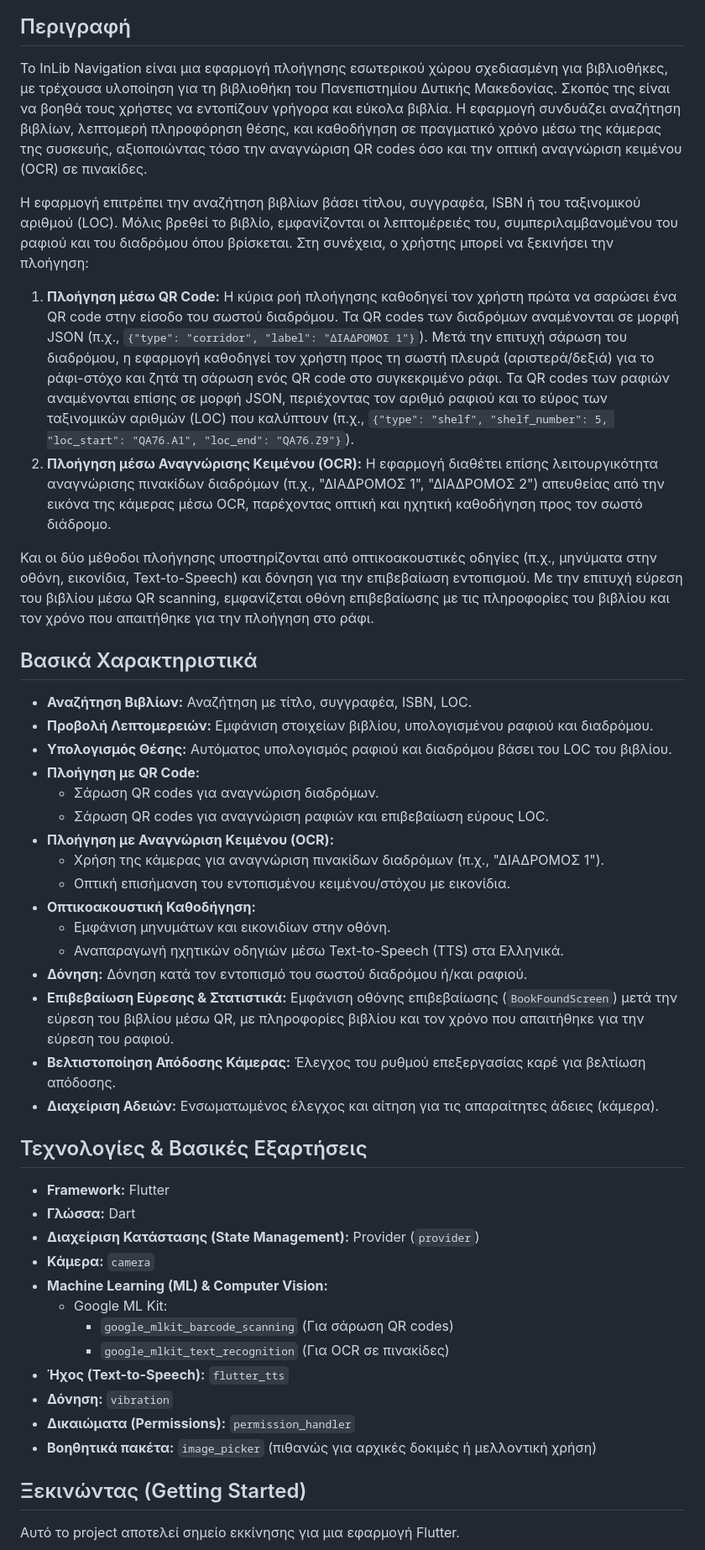
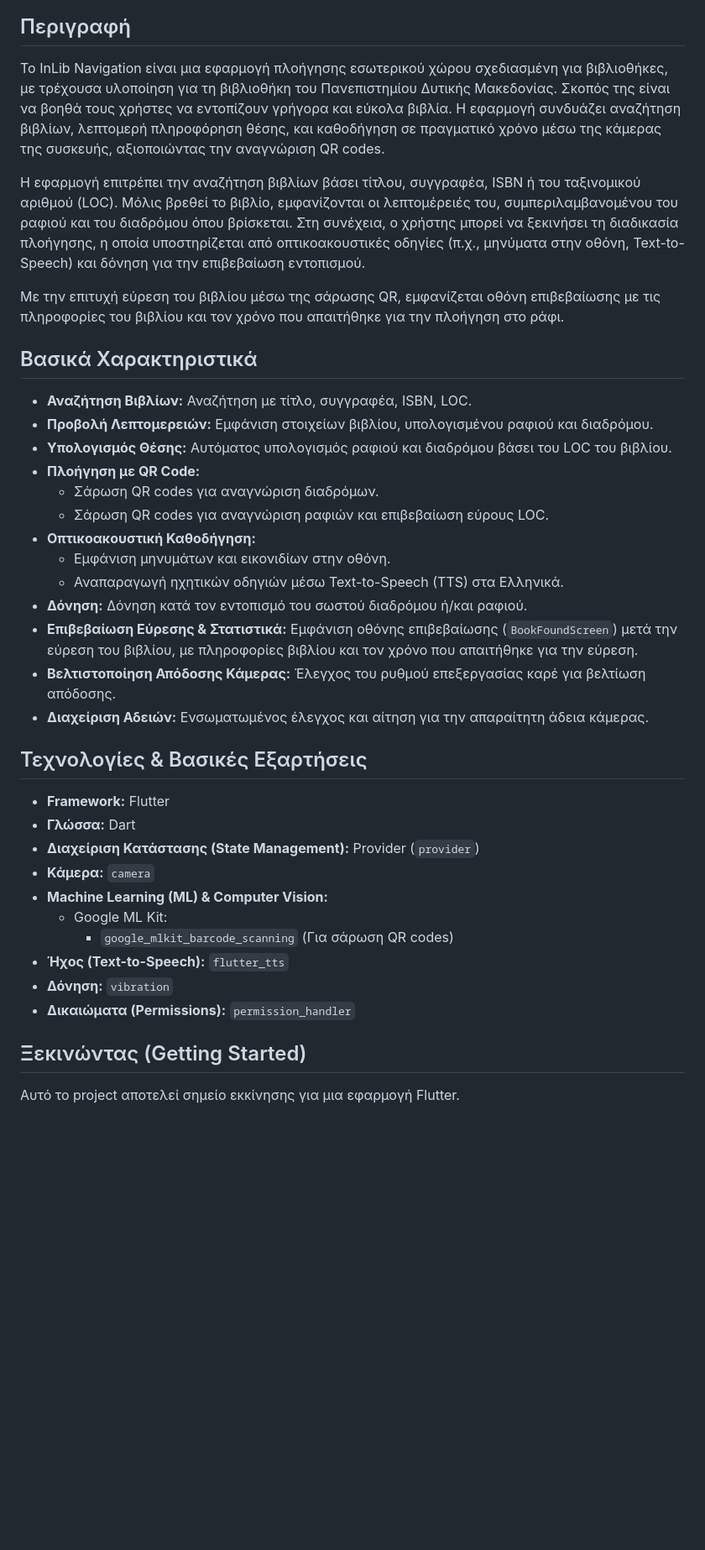
Before and after one commit to flyefta/inlib_nav, a Markdown page: README.md, the part around the change printed below. Shown: that part at 84% size. GitHub-like rendering; blank space fills up the shorter version.

Commit message:
Ενημέρωση στην τελευταία έκδοση

```diff
--- a/README.md
+++ b/README.md
@@ -6,13 +6,11 @@
 
 ## Περιγραφή
 
-Το InLib Navigation είναι μια εφαρμογή πλοήγησης εσωτερικού χώρου σχεδιασμένη για βιβλιοθήκες, με τρέχουσα υλοποίηση για τη βιβλιοθήκη του Πανεπιστημίου Δυτικής Μακεδονίας. Σκοπός της είναι να βοηθά τους χρήστες να εντοπίζουν γρήγορα και εύκολα βιβλία. Η εφαρμογή συνδυάζει αναζήτηση βιβλίων, λεπτομερή πληροφόρηση θέσης, και καθοδήγηση σε πραγματικό χρόνο μέσω της κάμερας της συσκευής, αξιοποιώντας τόσο την αναγνώριση QR codes όσο και την οπτική αναγνώριση κειμένου (OCR) σε πινακίδες.
+Το InLib Navigation είναι μια εφαρμογή πλοήγησης εσωτερικού χώρου σχεδιασμένη για βιβλιοθήκες, με τρέχουσα υλοποίηση για τη βιβλιοθήκη του Πανεπιστημίου Δυτικής Μακεδονίας. Σκοπός της είναι να βοηθά τους χρήστες να εντοπίζουν γρήγορα και εύκολα βιβλία. Η εφαρμογή συνδυάζει αναζήτηση βιβλίων, λεπτομερή πληροφόρηση θέσης, και καθοδήγηση σε πραγματικό χρόνο μέσω της κάμερας της συσκευής, αξιοποιώντας την αναγνώριση QR codes.
 
-Η εφαρμογή επιτρέπει την αναζήτηση βιβλίων βάσει τίτλου, συγγραφέα, ISBN ή του ταξινομικού αριθμού (LOC). Μόλις βρεθεί το βιβλίο, εμφανίζονται οι λεπτομέρειές του, συμπεριλαμβανομένου του ραφιού και του διαδρόμου όπου βρίσκεται. Στη συνέχεια, ο χρήστης μπορεί να ξεκινήσει την πλοήγηση:
-1.  **Πλοήγηση μέσω QR Code:** Η κύρια ροή πλοήγησης καθοδηγεί τον χρήστη πρώτα να σαρώσει ένα QR code στην είσοδο του σωστού διαδρόμου. Τα QR codes των διαδρόμων αναμένονται σε μορφή JSON (π.χ., `{"type": "corridor", "label": "ΔΙΑΔΡΟΜΟΣ 1"}`). Μετά την επιτυχή σάρωση του διαδρόμου, η εφαρμογή καθοδηγεί τον χρήστη προς τη σωστή πλευρά (αριστερά/δεξιά) για το ράφι-στόχο και ζητά τη σάρωση ενός QR code στο συγκεκριμένο ράφι. Τα QR codes των ραφιών αναμένονται επίσης σε μορφή JSON, περιέχοντας τον αριθμό ραφιού και το εύρος των ταξινομικών αριθμών (LOC) που καλύπτουν (π.χ., `{"type": "shelf", "shelf_number": 5, "loc_start": "QA76.A1", "loc_end": "QA76.Z9"}`).
-2.  **Πλοήγηση μέσω Αναγνώρισης Κειμένου (OCR):** Η εφαρμογή διαθέτει επίσης λειτουργικότητα αναγνώρισης πινακίδων διαδρόμων (π.χ., "ΔΙΑΔΡΟΜΟΣ 1", "ΔΙΑΔΡΟΜΟΣ 2") απευθείας από την εικόνα της κάμερας μέσω OCR, παρέχοντας οπτική και ηχητική καθοδήγηση προς τον σωστό διάδρομο.
+Η εφαρμογή επιτρέπει την αναζήτηση βιβλίων βάσει τίτλου, συγγραφέα, ISBN ή του ταξινομικού αριθμού (LOC). Μόλις βρεθεί το βιβλίο, εμφανίζονται οι λεπτομέρειές του, συμπεριλαμβανομένου του ραφιού και του διαδρόμου όπου βρίσκεται. Στη συνέχεια, ο χρήστης μπορεί να ξεκινήσει τη διαδικασία πλοήγησης, η οποία υποστηρίζεται από οπτικοακουστικές οδηγίες (π.χ., μηνύματα στην οθόνη, Text-to-Speech) και δόνηση για την επιβεβαίωση εντοπισμού.
 
-Και οι δύο μέθοδοι πλοήγησης υποστηρίζονται από οπτικοακουστικές οδηγίες (π.χ., μηνύματα στην οθόνη, εικονίδια, Text-to-Speech) και δόνηση για την επιβεβαίωση εντοπισμού. Με την επιτυχή εύρεση του βιβλίου μέσω QR scanning, εμφανίζεται οθόνη επιβεβαίωσης με τις πληροφορίες του βιβλίου και τον χρόνο που απαιτήθηκε για την πλοήγηση στο ράφι.
+Με την επιτυχή εύρεση του βιβλίου μέσω της σάρωσης QR, εμφανίζεται οθόνη επιβεβαίωσης με τις πληροφορίες του βιβλίου και τον χρόνο που απαιτήθηκε για την πλοήγηση στο ράφι.
 
 ## Βασικά Χαρακτηριστικά
 
@@ -22,16 +20,13 @@
 * **Πλοήγηση με QR Code:**
     * Σάρωση QR codes για αναγνώριση διαδρόμων.
     * Σάρωση QR codes για αναγνώριση ραφιών και επιβεβαίωση εύρους LOC.
-* **Πλοήγηση με Αναγνώριση Κειμένου (OCR):**
-    * Χρήση της κάμερας για αναγνώριση πινακίδων διαδρόμων (π.χ., "ΔΙΑΔΡΟΜΟΣ 1").
-    * Οπτική επισήμανση του εντοπισμένου κειμένου/στόχου με εικονίδια.
 * **Οπτικοακουστική Καθοδήγηση:**
     * Εμφάνιση μηνυμάτων και εικονιδίων στην οθόνη.
     * Αναπαραγωγή ηχητικών οδηγιών μέσω Text-to-Speech (TTS) στα Ελληνικά.
 * **Δόνηση:** Δόνηση κατά τον εντοπισμό του σωστού διαδρόμου ή/και ραφιού.
-* **Επιβεβαίωση Εύρεσης & Στατιστικά:** Εμφάνιση οθόνης επιβεβαίωσης (`BookFoundScreen`) μετά την εύρεση του βιβλίου μέσω QR, με πληροφορίες βιβλίου και τον χρόνο που απαιτήθηκε για την εύρεση του ραφιού.
+* **Επιβεβαίωση Εύρεσης & Στατιστικά:** Εμφάνιση οθόνης επιβεβαίωσης (`BookFoundScreen`) μετά την εύρεση του βιβλίου, με πληροφορίες βιβλίου και τον χρόνο που απαιτήθηκε για την εύρεση.
 * **Βελτιστοποίηση Απόδοσης Κάμερας:** Έλεγχος του ρυθμού επεξεργασίας καρέ για βελτίωση απόδοσης.
-* **Διαχείριση Αδειών:** Ενσωματωμένος έλεγχος και αίτηση για τις απαραίτητες άδειες (κάμερα).
+* **Διαχείριση Αδειών:** Ενσωματωμένος έλεγχος και αίτηση για την απαραίτητη άδεια κάμερας.
 
 ## Τεχνολογίες & Βασικές Εξαρτήσεις
 
@@ -42,11 +37,9 @@
 * **Machine Learning (ML) & Computer Vision:**
     * Google ML Kit:
         * `google_mlkit_barcode_scanning` (Για σάρωση QR codes)
-        * `google_mlkit_text_recognition` (Για OCR σε πινακίδες)
 * **Ήχος (Text-to-Speech):** `flutter_tts`
 * **Δόνηση:** `vibration`
 * **Δικαιώματα (Permissions):** `permission_handler`
-* **Βοηθητικά πακέτα:** `image_picker` (πιθανώς για αρχικές δοκιμές ή μελλοντική χρήση)
 
 ## Ξεκινώντας (Getting Started)
 
```
Also changed, not shown: other parts of README.md (+4 -5 lines).
